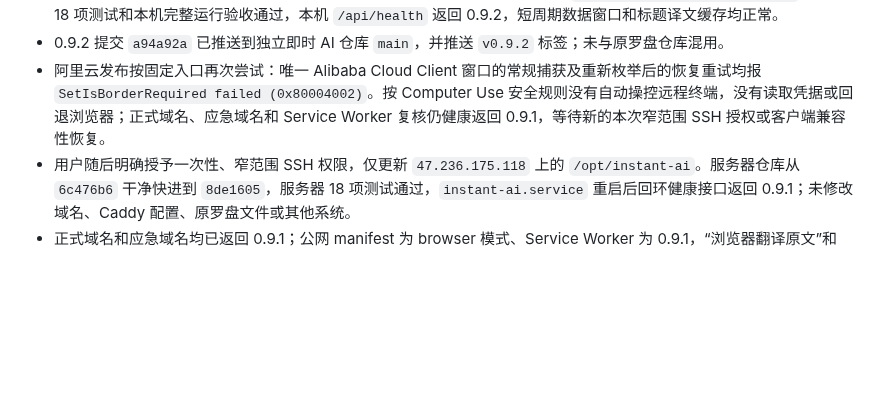
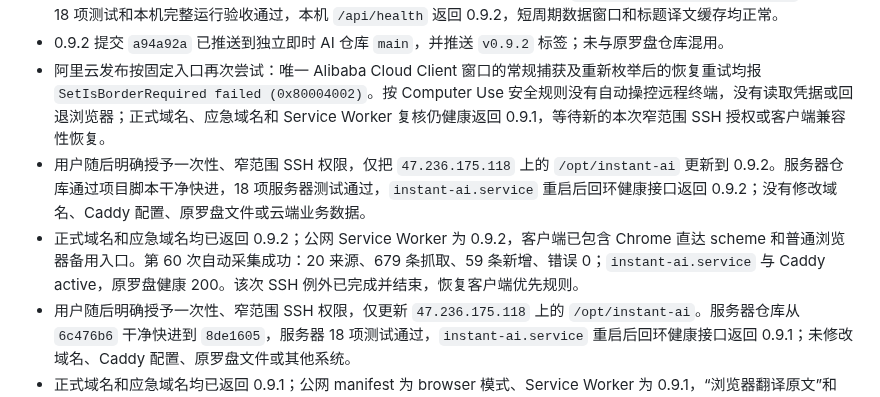
Before and after one commit to wangbaocheng123-hash/instant-ai-finance, a Markdown page: CHANGELOG.md, the part around the change. Drawn GitHub-style; blank space fills up the shorter version.

Commit message:
Record Instant AI 0.9.2 cloud deployment

```diff
--- a/CHANGELOG.md
+++ b/CHANGELOG.md
@@ -9,6 +9,8 @@
 - TypeScript/Vite 0.9.2 生产构建成功，Service Worker 外壳缓存升至 0.9.2，`npm audit --audit-level=high` 为 0；18 项测试和本机完整运行验收通过，本机 `/api/health` 返回 0.9.2，短周期数据窗口和标题译文缓存均正常。
 - 0.9.2 提交 `a94a92a` 已推送到独立即时 AI 仓库 `main`，并推送 `v0.9.2` 标签；未与原罗盘仓库混用。
 - 阿里云发布按固定入口再次尝试：唯一 Alibaba Cloud Client 窗口的常规捕获及重新枚举后的恢复重试均报 `SetIsBorderRequired failed (0x80004002)`。按 Computer Use 安全规则没有自动操控远程终端，没有读取凭据或回退浏览器；正式域名、应急域名和 Service Worker 复核仍健康返回 0.9.1，等待新的本次窄范围 SSH 授权或客户端兼容性恢复。
+- 用户随后明确授予一次性、窄范围 SSH 权限，仅把 `47.236.175.118` 上的 `/opt/instant-ai` 更新到 0.9.2。服务器仓库通过项目脚本干净快进，18 项服务器测试通过，`instant-ai.service` 重启后回环健康接口返回 0.9.2；没有修改域名、Caddy 配置、原罗盘文件或云端业务数据。
+- 正式域名和应急域名均已返回 0.9.2；公网 Service Worker 为 0.9.2，客户端已包含 Chrome 直达 scheme 和普通浏览器备用入口。第 60 次自动采集成功：20 来源、679 条抓取、59 条新增、错误 0；`instant-ai.service` 与 Caddy active，原罗盘健康 200。该次 SSH 例外已完成并结束，恢复客户端优先规则。
 - 用户随后明确授予一次性、窄范围 SSH 权限，仅更新 `47.236.175.118` 上的 `/opt/instant-ai`。服务器仓库从 `6c476b6` 干净快进到 `8de1605`，服务器 18 项测试通过，`instant-ai.service` 重启后回环健康接口返回 0.9.1；未修改域名、Caddy 配置、原罗盘文件或其他系统。
 - 正式域名和应急域名均已返回 0.9.1；公网 manifest 为 browser 模式、Service Worker 为 0.9.1，“浏览器翻译原文”和“中文摘要（备用）”已上线，旧正文抓取提示不存在。更新后的第 54 次自动采集成功：20 来源、681 条、新增 56 条、错误 0；Caddy active，原罗盘 `127.0.0.1:8080` 仍为 200。一次性 SSH 例外已结束，恢复客户端优先规则。
 - 发布 `0.9.1` 本机候选：新闻详情主按钮改为“浏览器翻译原文”，用普通 HTTPS 新标签页交给系统默认浏览器；Web App 清单改为 `display=browser`，Service Worker 缓存升至 0.9.1。
```
Also changed, not shown: STATUS.md (+7 -8 lines), TASKS.md (+1 -1 lines).
